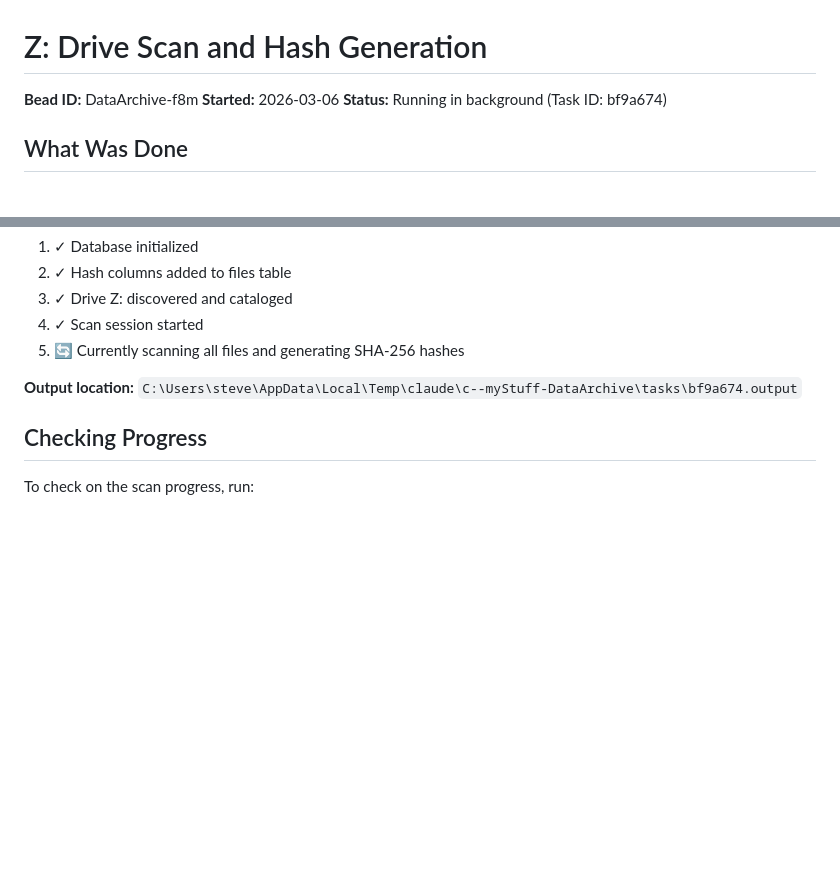
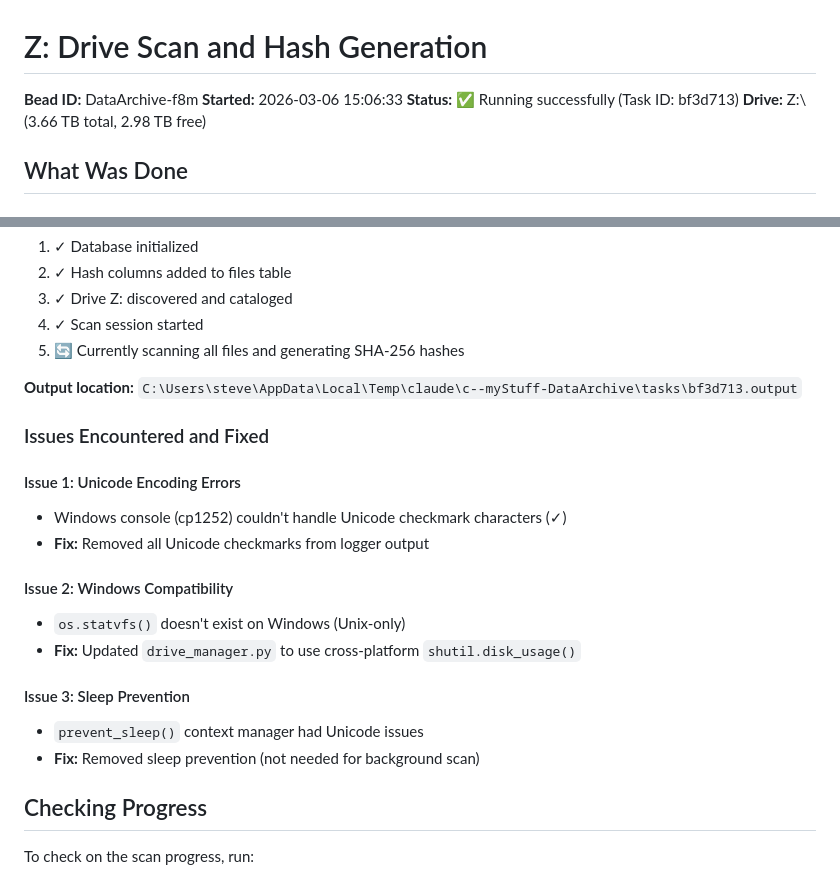
Before and after one commit to justSteve/DataArchive, a Markdown page: SCAN_RESULTS.md, 2 parts joined by grey strips. GitHub-like rendering; blank space fills up the shorter version.

Commit message:
docs: update scan status and document fixes [DataArchive-f8m]
- Updated task ID and drive information
- Documented Unicode encoding issues and fixes
- Documented Windows compatibility fixes
- Fixed markdown linting issues

Co-Authored-By: Claude Sonnet 4.5 <noreply@anthropic.com>

```diff
--- a/SCAN_RESULTS.md
+++ b/SCAN_RESULTS.md
@@ -1,8 +1,9 @@
 # Z: Drive Scan and Hash Generation
 
 **Bead ID:** DataArchive-f8m
-**Started:** 2026-03-06
-**Status:** Running in background (Task ID: bf9a674)
+**Started:** 2026-03-06 15:06:33
+**Status:** ✅ Running successfully (Task ID: bf3d713)
+**Drive:** Z:\ (3.66 TB total, 2.98 TB free)
 
 ## What Was Done
 
@@ -36,7 +37,24 @@ python scan_and_hash.py Z:\ --sha256 --drive-label "Manual copy from G: (DevHolm
 4. ✓ Scan session started
 5. 🔄 Currently scanning all files and generating SHA-256 hashes
 
-**Output location:** `C:\Users\steve\AppData\Local\Temp\claude\c--myStuff-DataArchive\tasks\bf9a674.output`
+**Output location:** `C:\Users\steve\AppData\Local\Temp\claude\c--myStuff-DataArchive\tasks\bf3d713.output`
+
+### Issues Encountered and Fixed
+
+#### Issue 1: Unicode Encoding Errors
+
+- Windows console (cp1252) couldn't handle Unicode checkmark characters (✓)
+- **Fix:** Removed all Unicode checkmarks from logger output
+
+#### Issue 2: Windows Compatibility
+
+- `os.statvfs()` doesn't exist on Windows (Unix-only)
+- **Fix:** Updated `drive_manager.py` to use cross-platform `shutil.disk_usage()`
+
+#### Issue 3: Sleep Prevention
+
+- `prevent_sleep()` context manager had Unicode issues
+- **Fix:** Removed sleep prevention (not needed for background scan)
 
 ## Checking Progress
 
```
